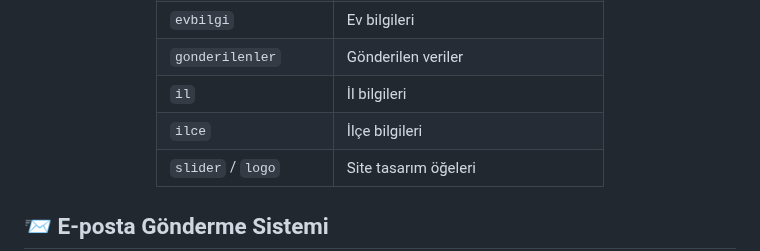
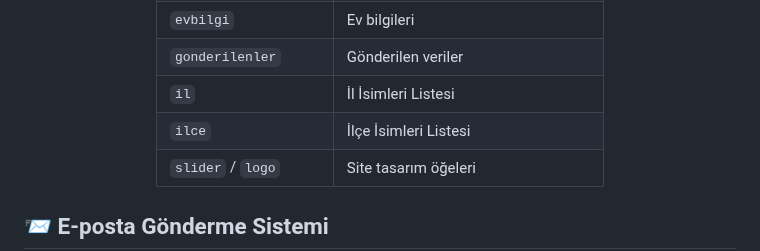
Before and after one commit to mehmetdogandev/real-estate-contracting-project, a Markdown page: README.md, the part around the change. Rendered like a GitHub page.

```diff
--- a/README.md
+++ b/README.md
@@ -297,11 +297,11 @@ Proje aşağıdaki ana veritabanı tablolarını kullanmaktadır:
     </tr>
     <tr>
       <td><code>il</code></td>
-      <td>İl bilgileri</td>
+      <td>İl İsimleri Listesi</td>
     </tr>
     <tr>
       <td><code>ilce</code></td>
-      <td>İlçe bilgileri</td>
+      <td>İlçe İsimleri Listesi</td>
     </tr>
     <tr>
       <td><code>slider</code> / <code>logo</code></td>
```
